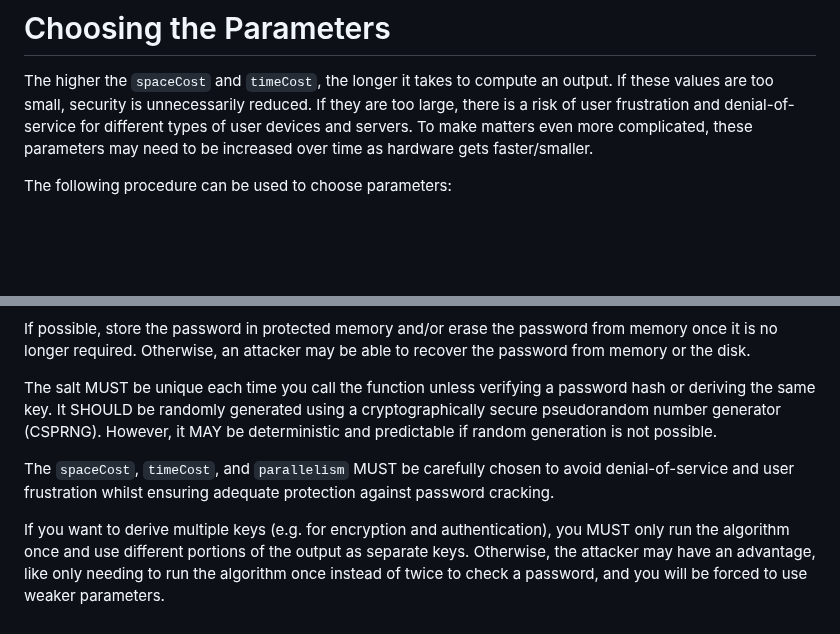
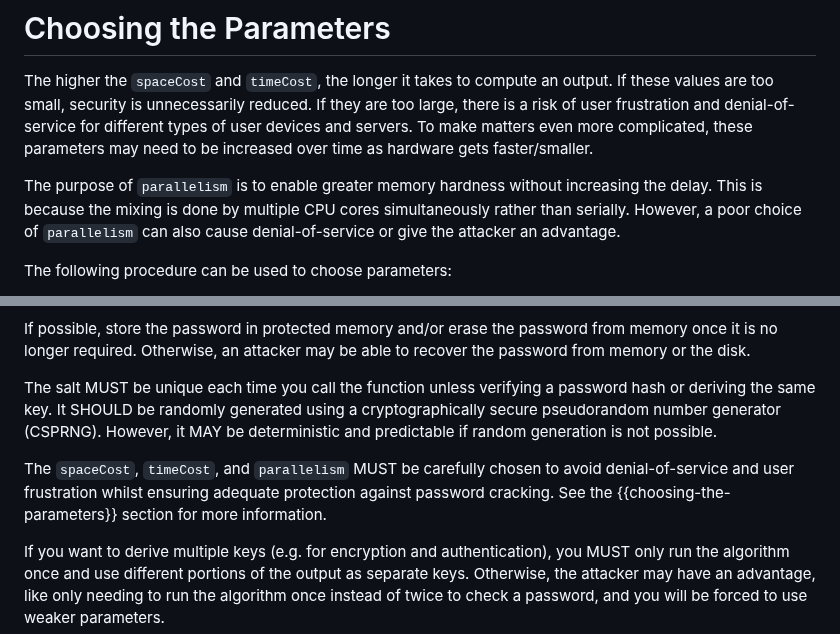
Before and after one commit to samuel-lucas6/draft-lucas-bkdf, a Markdown page: draft-lucas-bkdf.md, 2 parts joined by grey strips. Drawn GitHub-style; blank space fills up the shorter version.

Commit message:
Discuss parallelism more in the Choosing the Parameters section

```diff
--- a/draft-lucas-bkdf.md
+++ b/draft-lucas-bkdf.md
@@ -343,6 +343,8 @@ It is RECOMMENDED to use a cryptographic hash function that is fast in software
 
 The higher the `spaceCost` and `timeCost`, the longer it takes to compute an output. If these values are too small, security is unnecessarily reduced. If they are too large, there is a risk of user frustration and denial-of-service for different types of user devices and servers. To make matters even more complicated, these parameters may need to be increased over time as hardware gets faster/smaller.
 
+The purpose of `parallelism` is to enable greater memory hardness without increasing the delay. This is because the mixing is done by multiple CPU cores simultaneously rather than serially. However, a poor choice of `parallelism` can also cause denial-of-service or give the attacker an advantage.
+
 The following procedure can be used to choose parameters:
 
 1. For performing authentication on a server or running the algorithm on any type of user device, set the `parallelism` to 1. This avoids resource exhaustion attacks and slowdowns on machines with few CPU cores. Otherwise, set it to the maximum number of CPU cores the machine can dedicate to the computation.
@@ -395,7 +397,7 @@ If possible, store the password in protected memory and/or erase the password fr
 
 The salt MUST be unique each time you call the function unless verifying a password hash or deriving the same key. It SHOULD be randomly generated using a cryptographically secure pseudorandom number generator (CSPRNG). However, it MAY be deterministic and predictable if random generation is not possible.
 
-The `spaceCost`, `timeCost`, and `parallelism` MUST be carefully chosen to avoid denial-of-service and user frustration whilst ensuring adequate protection against password cracking.
+The `spaceCost`, `timeCost`, and `parallelism` MUST be carefully chosen to avoid denial-of-service and user frustration whilst ensuring adequate protection against password cracking. See the {{choosing-the-parameters}} section for more information.
 
 If you want to derive multiple keys (e.g. for encryption and authentication), you MUST only run the algorithm once and use different portions of the output as separate keys. Otherwise, the attacker may have an advantage, like only needing to run the algorithm once instead of twice to check a password, and you will be forced to use weaker parameters.
 
```
